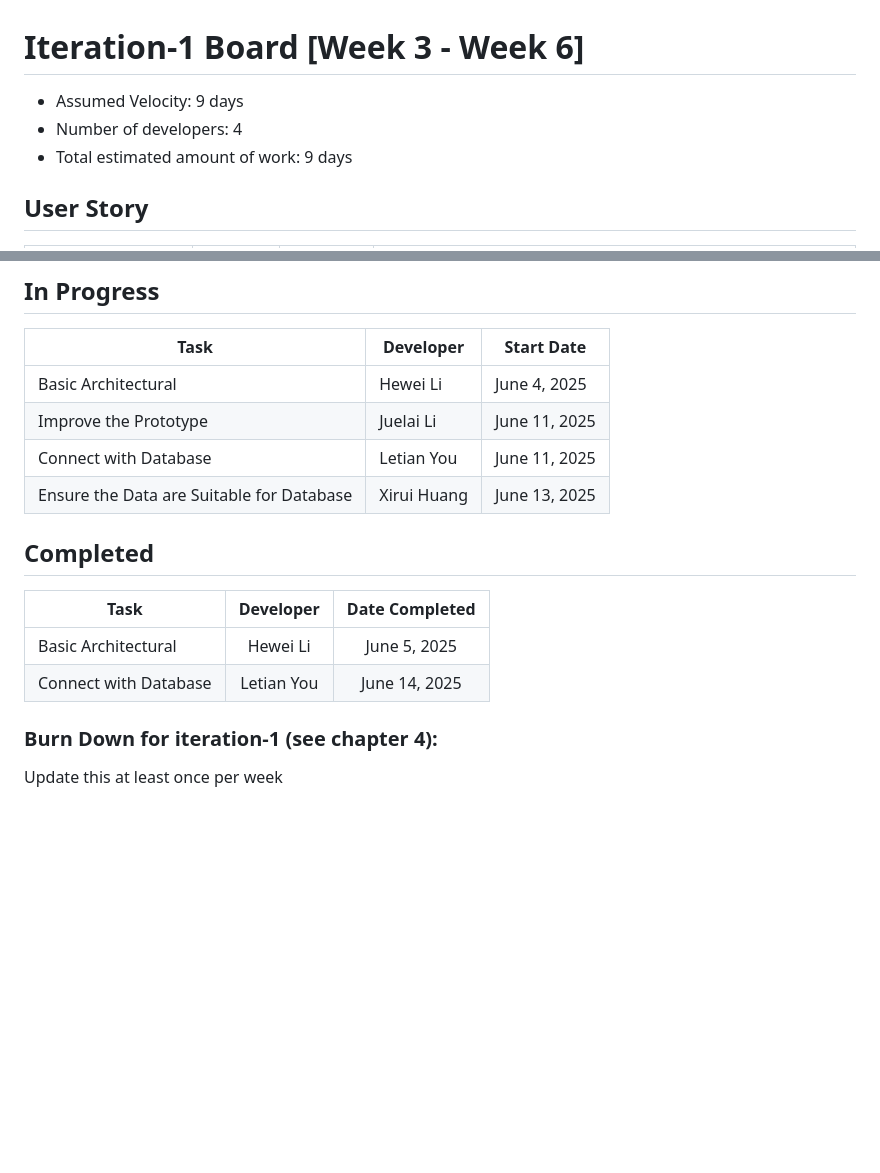
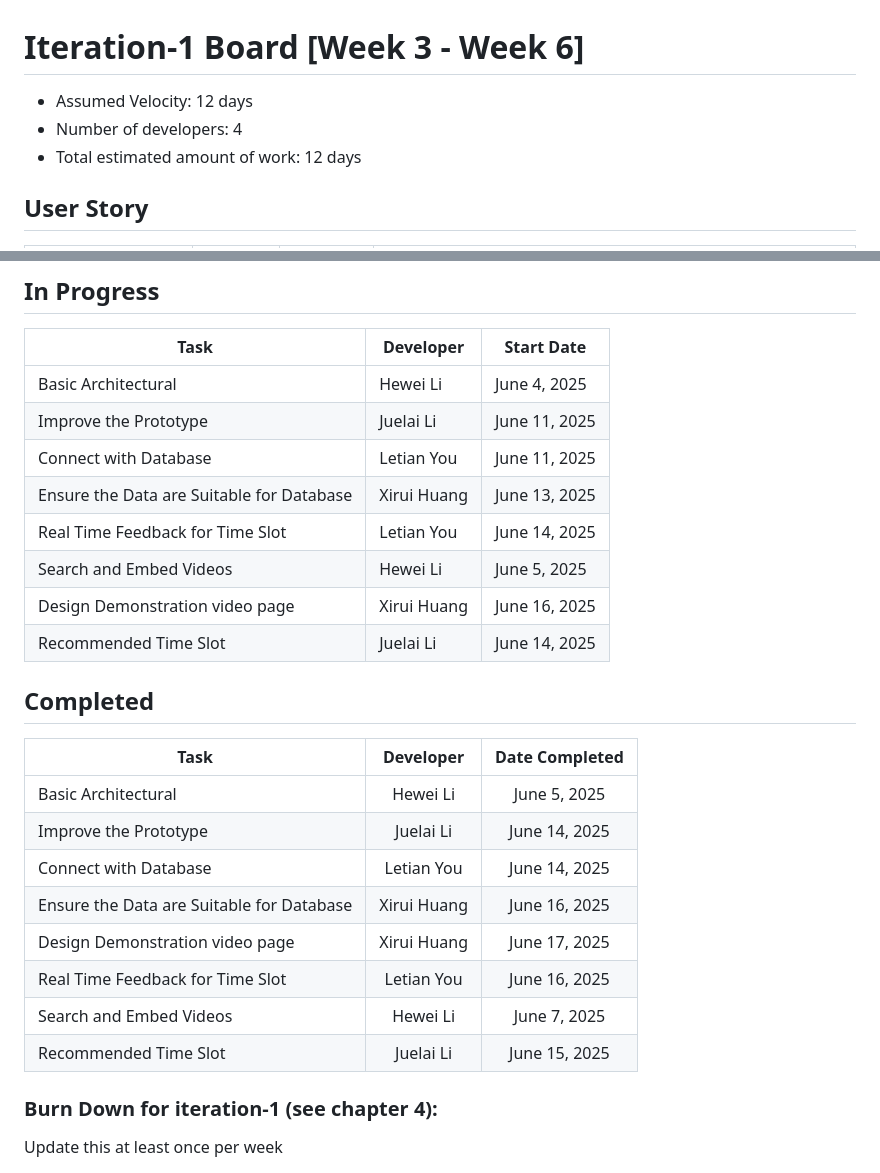
Before and after one commit to Xirui-Huang/CP3407-Project, a Markdown page: iteration_1.md, 2 parts joined by grey strips. Rendered like a GitHub page; blank space fills up the shorter version.

```diff
--- a/iteration_1.md
+++ b/iteration_1.md
@@ -1,8 +1,8 @@
 # Iteration-1 Board [Week 3 - Week 6]
 
-* Assumed Velocity: 9 days
+* Assumed Velocity: 12 days
 * Number of developers: 4
-* Total estimated amount of work: 9 days
+* Total estimated amount of work: 12 days
 ## User Story
 | Title                           | Priority | Est.Days      | Describes                                |
 | ------------------------------- | :------: | :-----------: | ---------------------------------------- |
@@ -32,12 +32,22 @@
 |  Improve the Prototype                    |  Juelai Li     | June 11, 2025 |
 |  Connect with Database                    |  Letian You    | June 11, 2025 |
 | Ensure the Data are Suitable for Database |  Xirui Huang   | June 13, 2025 |
+| Real Time Feedback for Time Slot          |  Letian You    | June 14, 2025 |
+| Search and Embed Videos                   |  Hewei Li      | June 5, 2025  |
+| Design Demonstration video page           |  Xirui Huang   | June 16, 2025 |
+| Recommended Time Slot                     |  Juelai Li     | June 14, 2025 |
 
 ## Completed
-| Task                      | Developer | Date Completed |
-| ------------------------- | :-------: | :------------: |
-|    Basic Architectural    | Hewei Li  | June 5, 2025   |
-|    Connect with Database  | Letian You| June 14, 2025  |
+| Task                                      | Developer      | Date Completed |
+| ----------------------------------------- | :------------: | :------------: |
+|  Basic Architectural                      |  Hewei Li      | June 5, 2025   |
+|  Improve the Prototype                    |  Juelai Li     | June 14, 2025  |
+|  Connect with Database                    |  Letian You    | June 14, 2025  |
+| Ensure the Data are Suitable for Database |  Xirui Huang   | June 16, 2025  |
+| Design Demonstration video page           |  Xirui Huang   | June 17, 2025  |
+| Real Time Feedback for Time Slot          |  Letian You    | June 16, 2025  |
+| Search and Embed Videos                   |  Hewei Li      | June 7, 2025  |
+| Recommended Time Slot                     |  Juelai Li     | June 15, 2025 |
 
 ### Burn Down for iteration-1 (see chapter 4):
 Update this at least once per week
```
